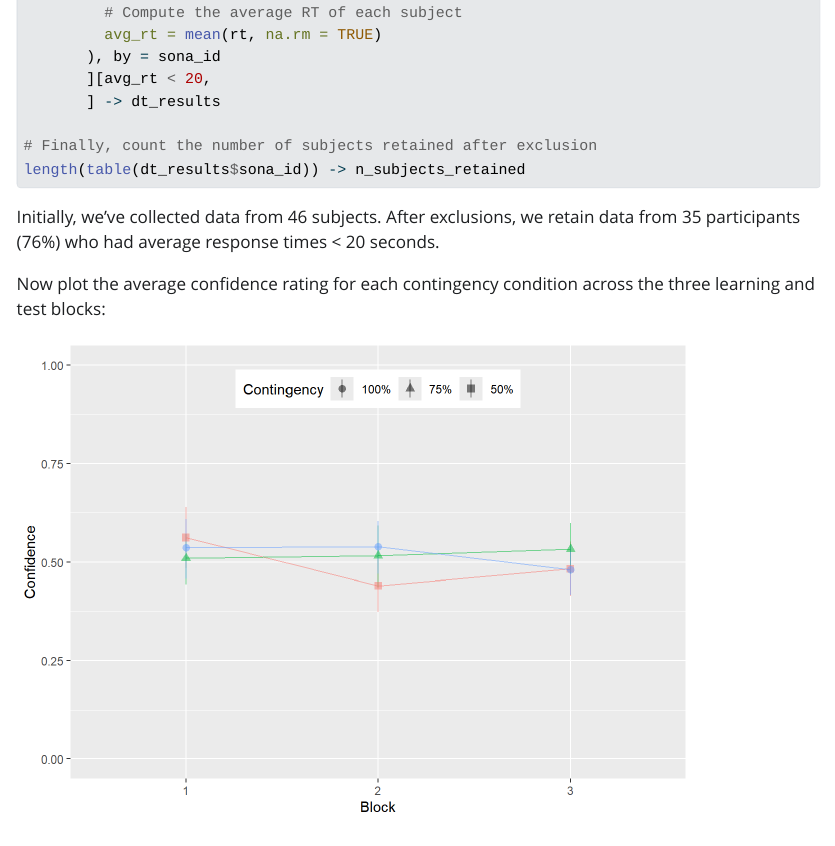
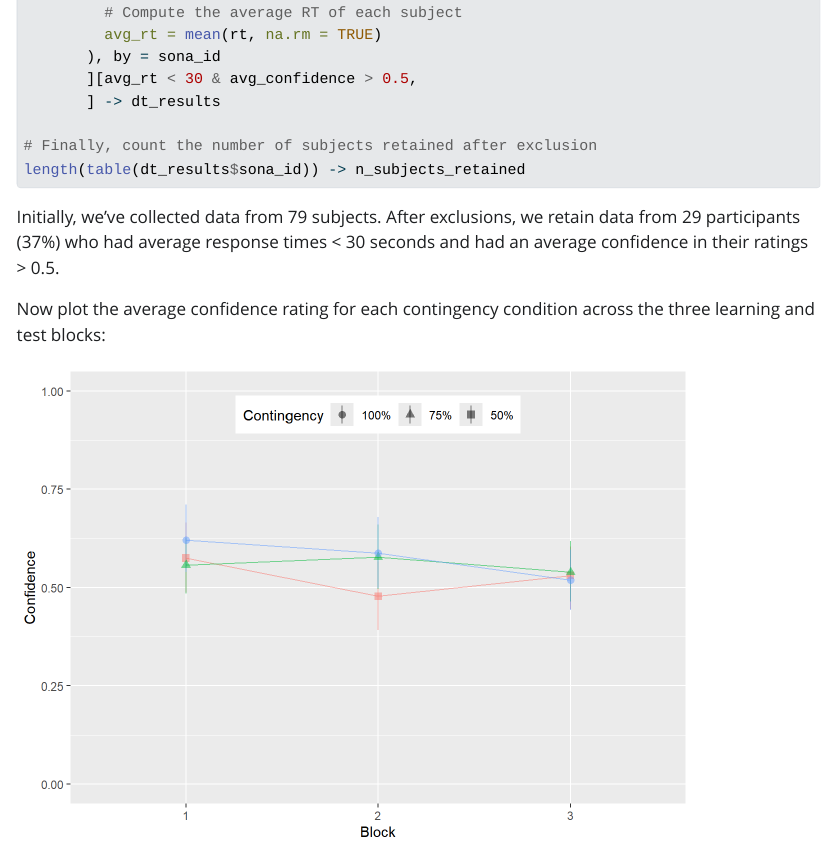
Before and after one commit to johnsonpc2/LCOT, a Quarto document (Analysis/20251102_Script.qmd): the page in a window 1100 px wide, from 1640 px down. The pictures show the output file Analysis/20251102_Script.html that the author committed with the source, opened offline; Quarto's library style sheets are replaced by a plain one without menus; long lines of code are wrapped.

Commit message:
Loosening restriction criteria after talking with Greg

```diff
--- a/Analysis/20251102_Script.qmd
+++ b/Analysis/20251102_Script.qmd
@@ -80,7 +80,7 @@ dt_sub[(phase == "memory_trial_pair_1" |
          # Compute the average RT of each subject
          avg_rt = mean(rt, na.rm = TRUE)
        ), by = sona_id
-       ][p_value < 0.05,
+       ][avg_rt < 30 & avg_confidence > 0.5,
        ] -> dt_results
 
 # Finally, count the number of subjects retained after exclusion
@@ -91,7 +91,8 @@ Initially, we've collected data from `r as.character(n_subjects_initial)`
 subjects. After exclusions, we retain data from
 `r as.character(n_subjects_retained)` participants
 (`r as.character(round((n_subjects_retained / n_subjects_initial) * 100), 2)`%)
-who had average response times \< 20 seconds.
+who had average response times \< 30 seconds and had an average confidence in
+their ratings \> 0.5.
 
 Now plot the average confidence rating for each contingency condition across the
 three learning and test blocks:
```
Also changed, not shown: Analysis/20251102_Script.html, Analysis/20251102_Script_files/figure-html/unnamed-chunk-1-1.png.
